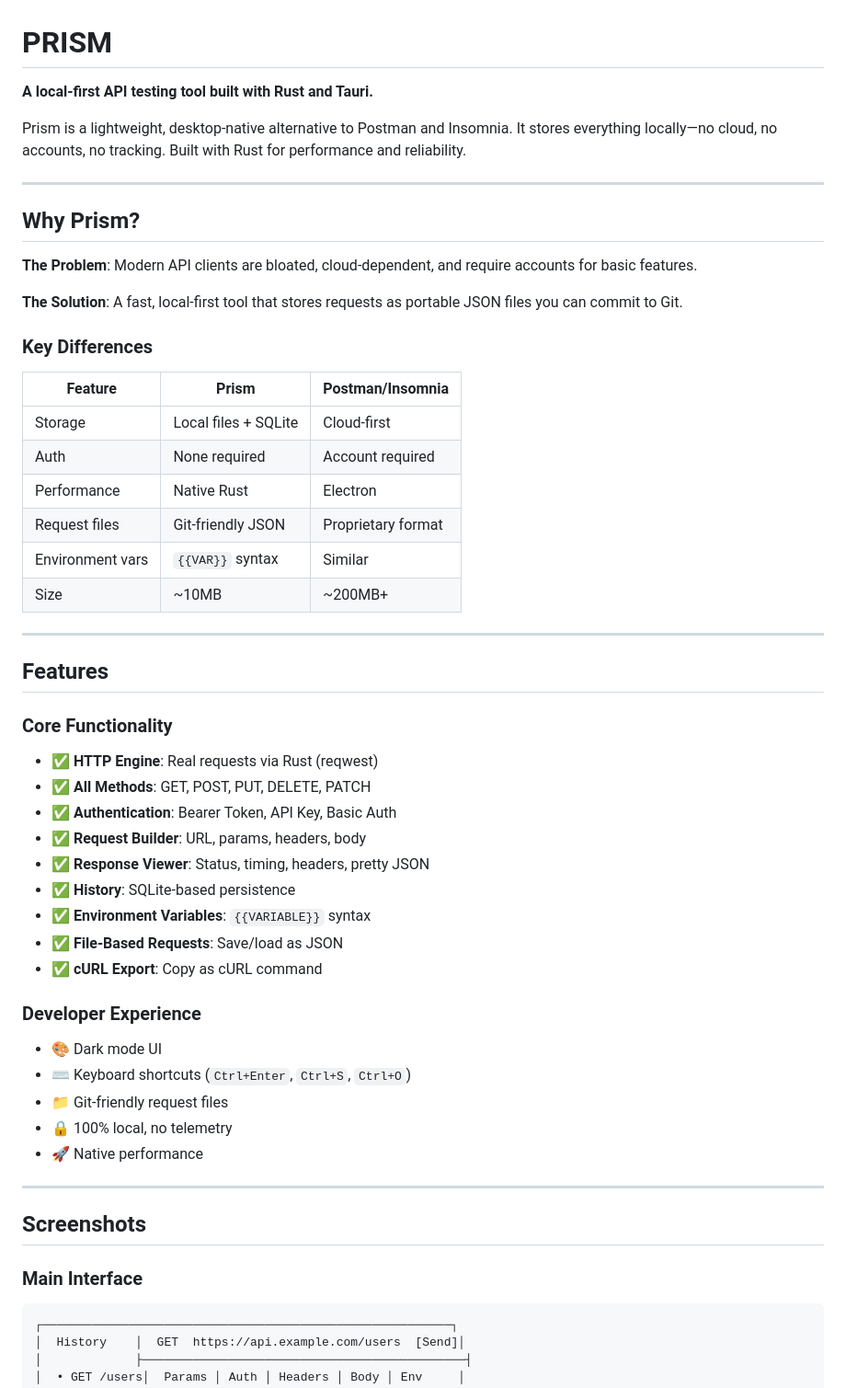
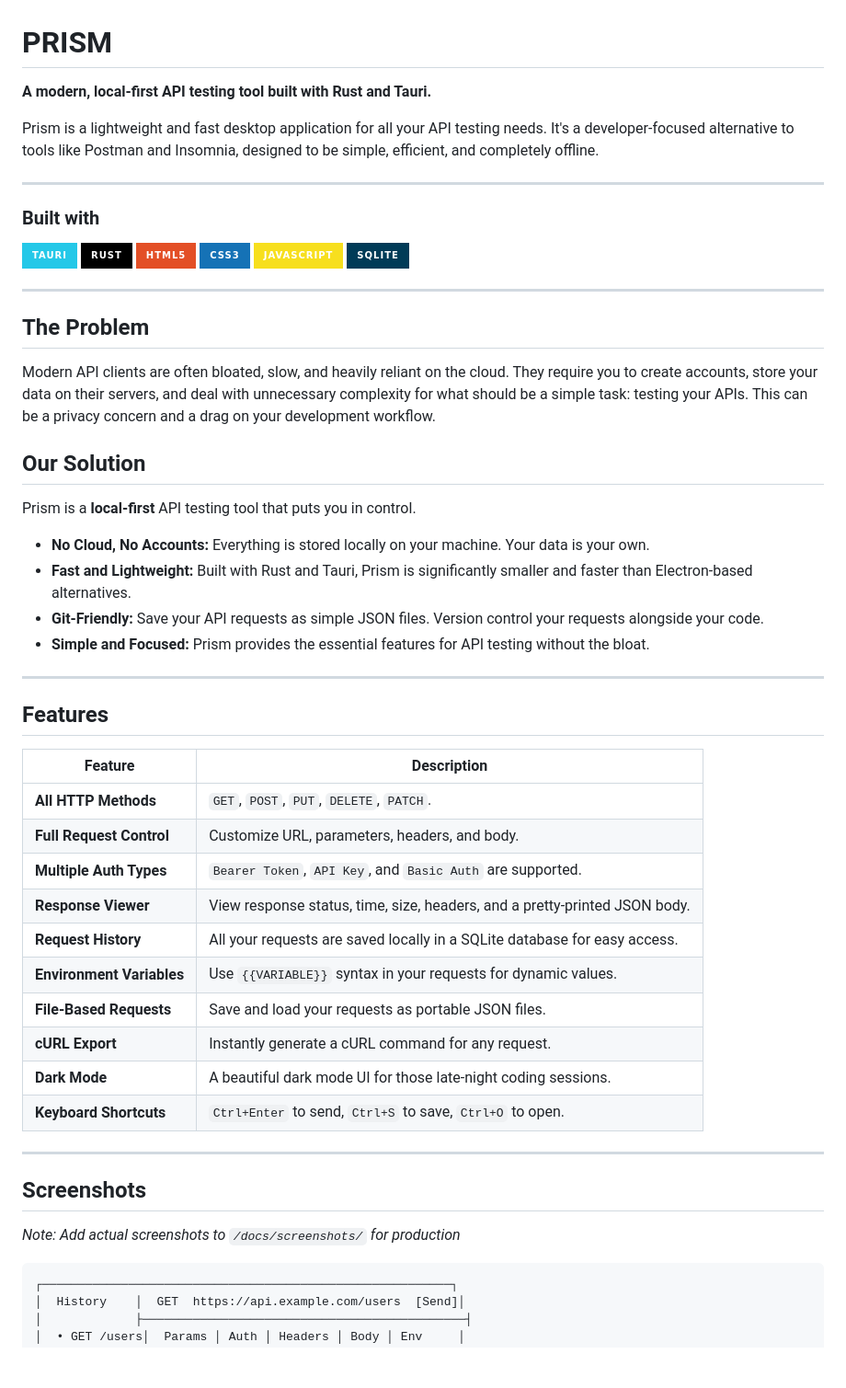
Before and after one commit to dev-Ninjaa/prism, a Markdown page: README.md, the part around one of its changes. Shown at 92% size. Rendered like a GitHub page; badges without logos; blank space fills up the shorter version.

Commit message:
docs: revamp README with tech stack and improved formatting

````diff
--- a/README.md
+++ b/README.md
@@ -1,55 +1,58 @@
 # PRISM
 
-**A local-first API testing tool built with Rust and Tauri.**
+**A modern, local-first API testing tool built with Rust and Tauri.**
 
-Prism is a lightweight, desktop-native alternative to Postman and Insomnia. It stores everything locally—no cloud, no accounts, no tracking. Built with Rust for performance and reliability.
+Prism is a lightweight and fast desktop application for all your API testing needs. It's a developer-focused alternative to tools like Postman and Insomnia, designed to be simple, efficient, and completely offline.
 
 ---
 
-## Why Prism?
+### Built with
 
-**The Problem**: Modern API clients are bloated, cloud-dependent, and require accounts for basic features.
+![Tauri](https://img.shields.io/badge/Tauri-24C8E8?style=for-the-badge&logo=tauri&logoColor=white)
+![Rust](https://img.shields.io/badge/Rust-000000?style=for-the-badge&logo=rust&logoColor=white)
+![HTML5](https://img.shields.io/badge/HTML5-E34F26?style=for-the-badge&logo=html5&logoColor=white)
+![CSS3](https://img.shields.io/badge/CSS3-1572B6?style=for-the-badge&logo=css3&logoColor=white)
+![JavaScript](https://img.shields.io/badge/JavaScript-F7DF1E?style=for-the-badge&logo=javascript&logoColor=black)
+![SQLite](https://img.shields.io/badge/SQLite-003B57?style=for-the-badge&logo=sqlite&logoColor=white)
 
-**The Solution**: A fast, local-first tool that stores requests as portable JSON files you can commit to Git.
+---
 
-### Key Differences
+## The Problem
 
-| Feature |    Prism    | Postman/Insomnia |
-|---------|-------------|------------------|
-| Storage | Local files + SQLite | Cloud-first |
-| Auth | None required | Account required |
-| Performance | Native Rust | Electron |
-| Request files | Git-friendly JSON | Proprietary format |
-| Environment vars | `{{VAR}}` syntax | Similar |
-| Size | ~10MB | ~200MB+ |
+Modern API clients are often bloated, slow, and heavily reliant on the cloud. They require you to create accounts, store your data on their servers, and deal with unnecessary complexity for what should be a simple task: testing your APIs. This can be a privacy concern and a drag on your development workflow.
+
+## Our Solution
+
+Prism is a **local-first** API testing tool that puts you in control.
+
+*   **No Cloud, No Accounts:** Everything is stored locally on your machine. Your data is your own.
+*   **Fast and Lightweight:** Built with Rust and Tauri, Prism is significantly smaller and faster than Electron-based alternatives.
+*   **Git-Friendly:** Save your API requests as simple JSON files. Version control your requests alongside your code.
+*   **Simple and Focused:** Prism provides the essential features for API testing without the bloat.
 
 ---
 
 ## Features
 
-### Core Functionality
-- ✅ **HTTP Engine**: Real requests via Rust (reqwest)
-- ✅ **All Methods**: GET, POST, PUT, DELETE, PATCH
-- ✅ **Authentication**: Bearer Token, API Key, Basic Auth
-- ✅ **Request Builder**: URL, params, headers, body
-- ✅ **Response Viewer**: Status, timing, headers, pretty JSON
-- ✅ **History**: SQLite-based persistence
-- ✅ **Environment Variables**: `{{VARIABLE}}` syntax
-- ✅ **File-Based Requests**: Save/load as JSON
-- ✅ **cURL Export**: Copy as cURL command
-
-### Developer Experience
-- 🎨 Dark mode UI
-- ⌨️ Keyboard shortcuts (`Ctrl+Enter`, `Ctrl+S`, `Ctrl+O`)
-- 📁 Git-friendly request files
-- 🔒 100% local, no telemetry
-- 🚀 Native performance
+| Feature                  | Description                                                                                              |
+| ------------------------ | -------------------------------------------------------------------------------------------------------- |
+| **All HTTP Methods**     | `GET`, `POST`, `PUT`, `DELETE`, `PATCH`.                                                                 |
+| **Full Request Control** | Customize URL, parameters, headers, and body.                                                            |
+| **Multiple Auth Types**  | `Bearer Token`, `API Key`, and `Basic Auth` are supported.                                               |
+| **Response Viewer**      | View response status, time, size, headers, and a pretty-printed JSON body.                               |
+| **Request History**      | All your requests are saved locally in a SQLite database for easy access.                                |
+| **Environment Variables**| Use `{{VARIABLE}}` syntax in your requests for dynamic values.                                           |
+| **File-Based Requests**  | Save and load your requests as portable JSON files.                                                      |
+| **cURL Export**          | Instantly generate a cURL command for any request.                                                       |
+| **Dark Mode**            | A beautiful dark mode UI for those late-night coding sessions.                                           |
+| **Keyboard Shortcuts**   | `Ctrl+Enter` to send, `Ctrl+S` to save, `Ctrl+O` to open.                                                |
 
 ---
 
 ## Screenshots
 
-### Main Interface
+*Note: Add actual screenshots to `/docs/screenshots/` for production*
+
 ```
 ┌─────────────────────────────────────────────────────────┐
 │  History    │  GET  https://api.example.com/users  [Send]│
````
Also changed, not shown: other parts of README.md (+23 -350 lines).
